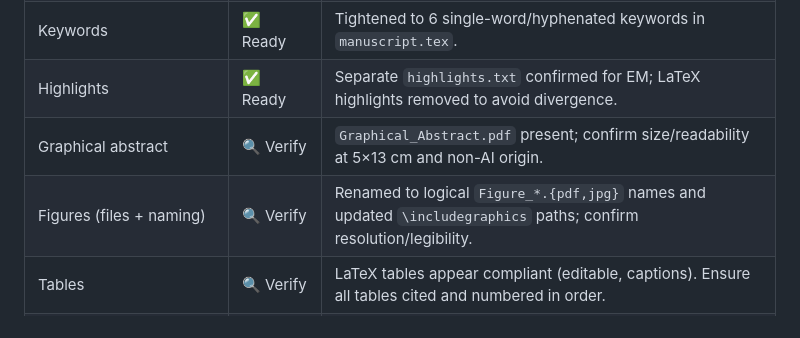
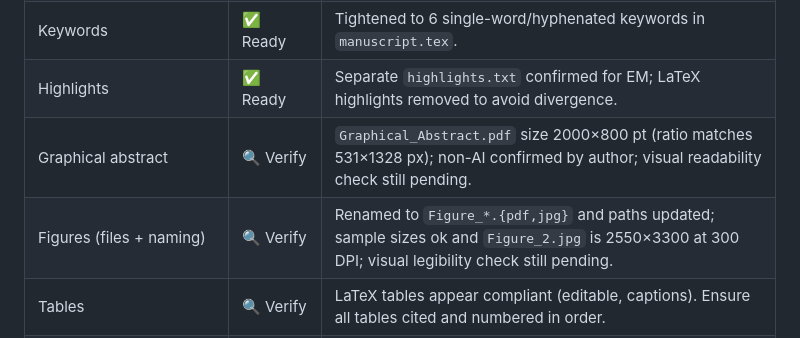
Before and after one commit to UBC-FRESH/nbds_dss_manuscript, a Markdown page: submission-readiness-checklist.md, the part around the change. Drawn GitHub-style.

Commit message:
Record figure and graphical abstract dimension checks

```diff
--- a/submission-readiness-checklist.md
+++ b/submission-readiness-checklist.md
@@ -8,8 +8,8 @@
 | Abstract | ✅ Ready | ~199 words; no citations in `manuscript.tex:61-67`. |
 | Keywords | ✅ Ready | Tightened to 6 single-word/hyphenated keywords in `manuscript.tex`. |
 | Highlights | ✅ Ready | Separate `highlights.txt` confirmed for EM; LaTeX highlights removed to avoid divergence. |
-| Graphical abstract | 🔍 Verify | `Graphical_Abstract.pdf` present; confirm size/readability at 5×13 cm and non-AI origin. |
-| Figures (files + naming) | 🔍 Verify | Renamed to logical `Figure_*.{pdf,jpg}` names and updated `\includegraphics` paths; confirm resolution/legibility. |
+| Graphical abstract | 🔍 Verify | `Graphical_Abstract.pdf` size 2000×800 pt (ratio matches 531×1328 px); non-AI confirmed by author; visual readability check still pending. |
+| Figures (files + naming) | 🔍 Verify | Renamed to `Figure_*.{pdf,jpg}` and paths updated; sample sizes ok and `Figure_2.jpg` is 2550×3300 at 300 DPI; visual legibility check still pending. |
 | Tables | 🔍 Verify | LaTeX tables appear compliant (editable, captions). Ensure all tables cited and numbered in order. |
 | References style | 🔍 Verify | `elsarticle-num-names` should render numeric [#]. Confirm compiled PDF uses square-bracket numbering and web refs include access dates. |
 | Acknowledgements placement | ✅ Ready | Acknowledgements now immediately precede references. |
```
Also changed, not shown: roadmap.md (+2 -2 lines).
